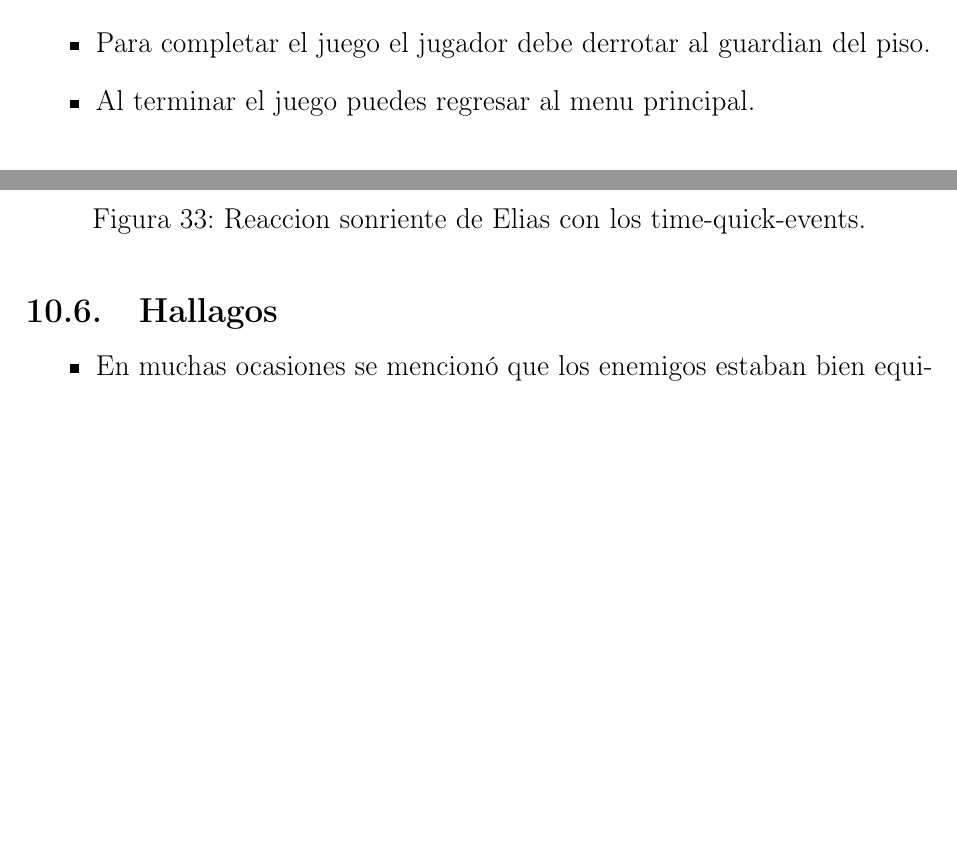
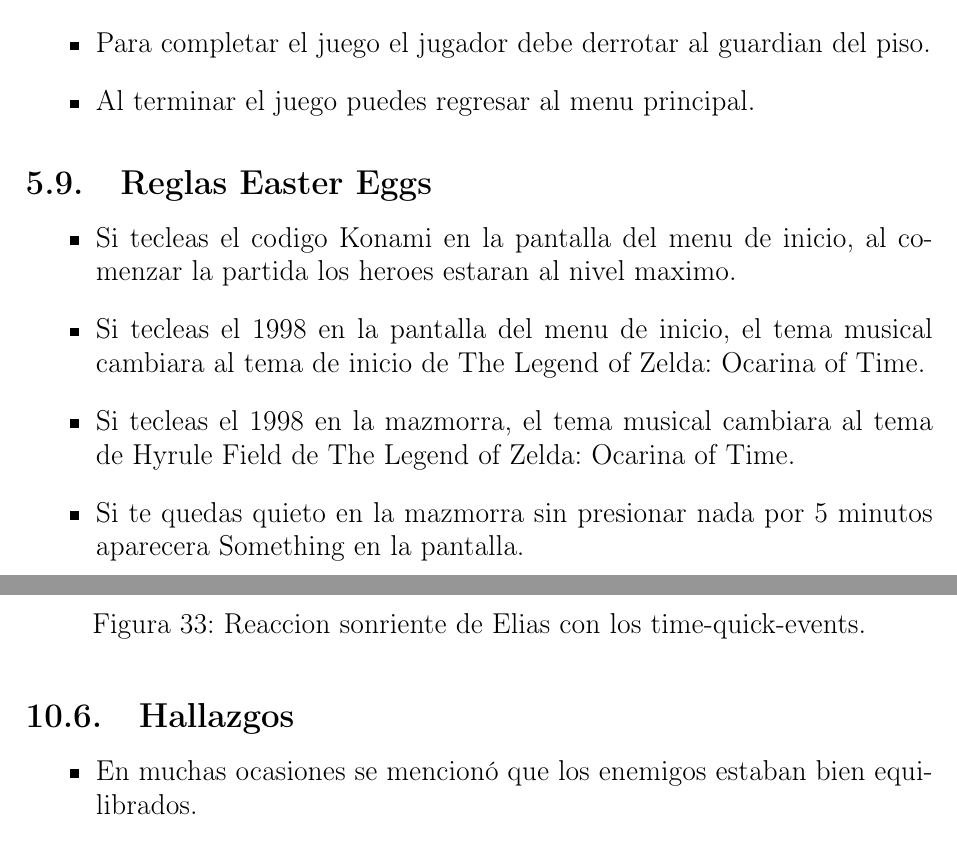
Before and after one commit to D-GaLo/The-Tower-Of-Demon-s, a LaTeX document (Reporte/main.tex, which reads Reporte/contenido.tex): two parts of pages 16 and 42 of 50, joined at a grey line, cut so that both start at the same text, the shorter picture padded with empty space. Compiled offline with pdfLaTeX.

Commit message:
Easter Egg

```diff
--- a/Reporte/contenido.tex
+++ b/Reporte/contenido.tex
@@ -241,6 +241,14 @@ Al derrotar a un enemigo, este reaparece después de 3 minutos.
 \item Si los heroes son derrotados en combate el jugador regresa a la sala incial, los heroes regresan a la vida con un \%20 de su barra de vida, ademas la fuente se restaura de forma automatica.
 \item Para completar el juego el jugador debe derrotar al guardian del piso.
 \item Al terminar el juego puedes regresar al menu principal.
+\end{itemize}
+
+\subsection{Reglas Easter Eggs}
+\begin{itemize}
+\item Si tecleas el codigo Konami en la pantalla del menu de inicio, al comenzar la partida los heroes estaran al nivel maximo.
+\item Si tecleas el 1998 en la pantalla del menu de inicio, el tema musical cambiara al tema de inicio de The Legend of Zelda: Ocarina of Time.
+\item Si tecleas el 1998 en la mazmorra, el tema musical cambiara al tema de Hyrule Field de The Legend of Zelda: Ocarina of Time.
+\item Si te quedas quieto en la mazmorra sin presionar nada por 5 minutos aparecera Something en la pantalla.
 \end{itemize}
 
 \newpage
@@ -824,7 +832,7 @@ Al final se quedó con ganas de jugar un poco mas.\\
     \caption{Reaccion sonriente de Elias con los time-quick-events.}
  \end{figure}
 
- \subsection{Hallagos}
+ \subsection{Hallazgos}
 
  \begin{itemize}
     \item  En muchas ocasiones se mencionó que los enemigos estaban bien equilibrados.
```
Also changed, not shown: Reporte/contenido.tex (6 more changed lines), 6 other files.
